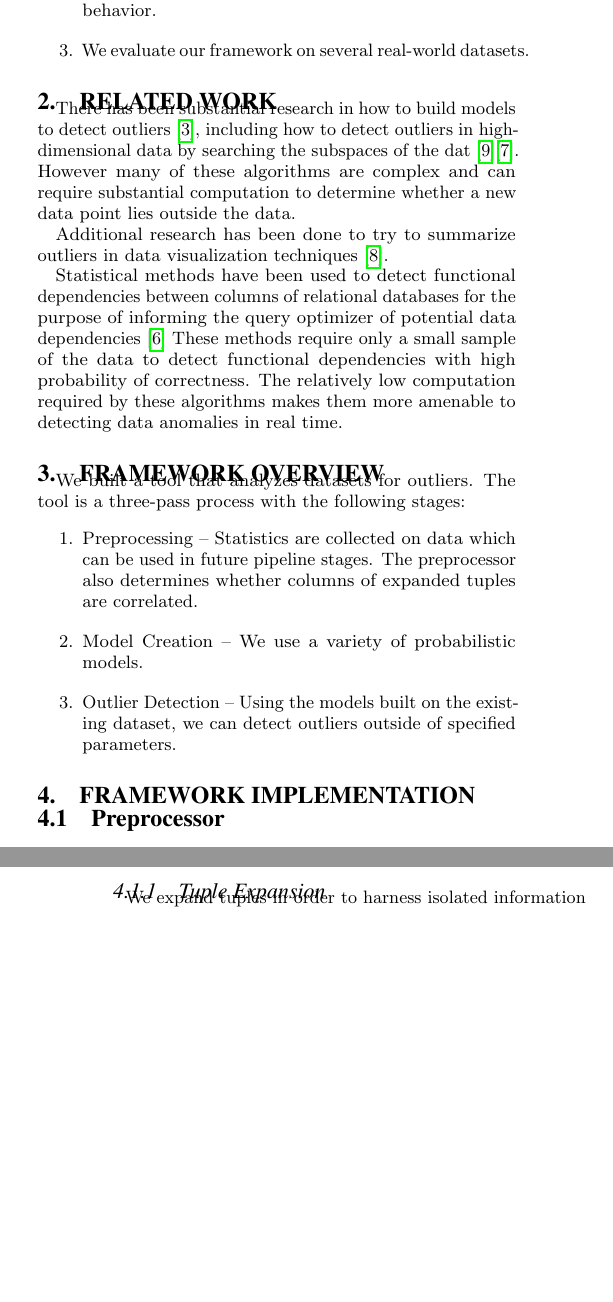
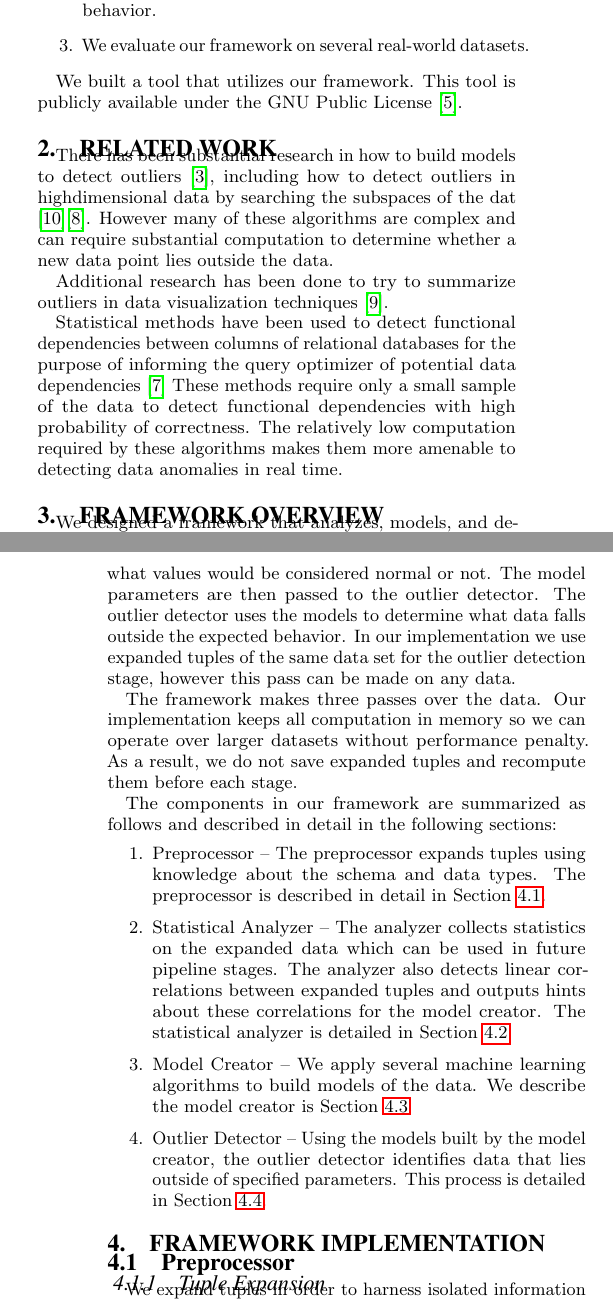
Before and after one commit to cpitclaudel/dBoost, a LaTeX document (paper/paper.tex, which reads paper/intro.tex, paper/overview.tex): two parts of the columns of pages 1 and 2 of 3, joined at a grey line, cut so that both start at the same text, the shorter picture padded with empty space. Compiled offline with pdfLaTeX.

Commit message:
Added content to overview

```diff
--- a/paper/intro.tex
+++ b/paper/intro.tex
@@ -19,3 +19,6 @@ Our contributions are as follows:
 \item We apply machine learning techniques to model data behavior.
 \item We evaluate our framework on several real-world datasets.
 \end{enumerate}
+
+We built a tool that utilizes our framework.
+This tool is publicly available under the GNU Public License~\cite{github}.
--- a/paper/overview.tex
+++ b/paper/overview.tex
@@ -1,2 +1 @@
-We built a tool that analyzes datasets for outliers.
-The tool is a three-pass process with the following stages:
+We designed a framework that analyzes, models, and detects outliers in data.
@@ -3,6 +9,16 @@ The tool is a three-pass process with the following stages:
+The model creator generates a model of the data to determine what values would be considered normal or not.
+The model parameters are then passed to the outlier detector.
+The outlier detector uses the models to determine what data falls outside the expected behavior.
+In our implementation we use expanded tuples of the same data set for the outlier detection stage, however this pass can be made on any data.
+
+The framework makes three passes over the data.
+Our implementation keeps all computation in memory so we can operate over larger datasets without performance penalty.
+As a result, we do not save expanded tuples and recompute them before each stage.
+
+The components in our framework are summarized as follows and described in detail in the following sections:
 \begin{enumerate}
-%\item Tuple Expansion -- Tuples are expanded based on type.
-\item Preprocessing -- Statistics are collected on data which can be used in future pipeline stages. The preprocessor also determines whether columns of expanded tuples are correlated.
-\item Model Creation -- We use a variety of probabilistic models.
-\item Outlier Detection -- Using the models built on the existing dataset, we can detect outliers outside of specified parameters.
+\item Preprocessor -- The preprocessor expands tuples using knowledge about the schema and data types. The preprocessor is described in detail in Section~\ref{sec:preproc}.
+\item Statistical Analyzer -- The analyzer collects statistics on the expanded data which can be used in future pipeline stages. The analyzer also detects linear correlations between expanded tuples and outputs hints about these correlations for the model creator. The statistical analyzer is detailed in Section~\ref{sec:stat_anal}.
+\item Model Creator -- We apply several machine learning algorithms to build models of the data. We describe the model creator is Section~\ref{sec:model_creation}
+\item Outlier Detector -- Using the models built by the model creator, the outlier detector identifies data that lies outside of specified parameters. This process is detailed in Section~\ref{sec:outlier_detection}.
 \end{enumerate}
```
Also changed, not shown: paper/paper.bib (+9 -0 lines), paper/overview.tex (7 more changed lines).
